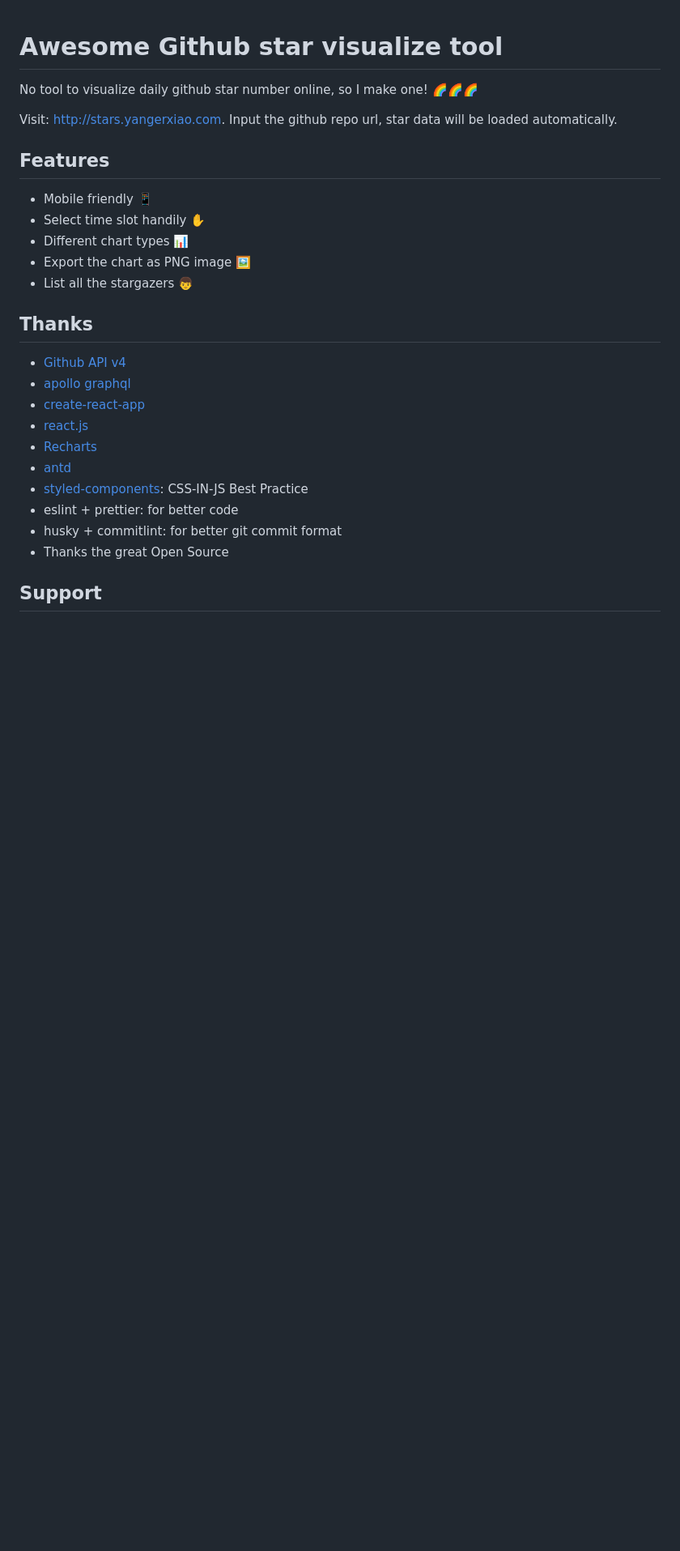
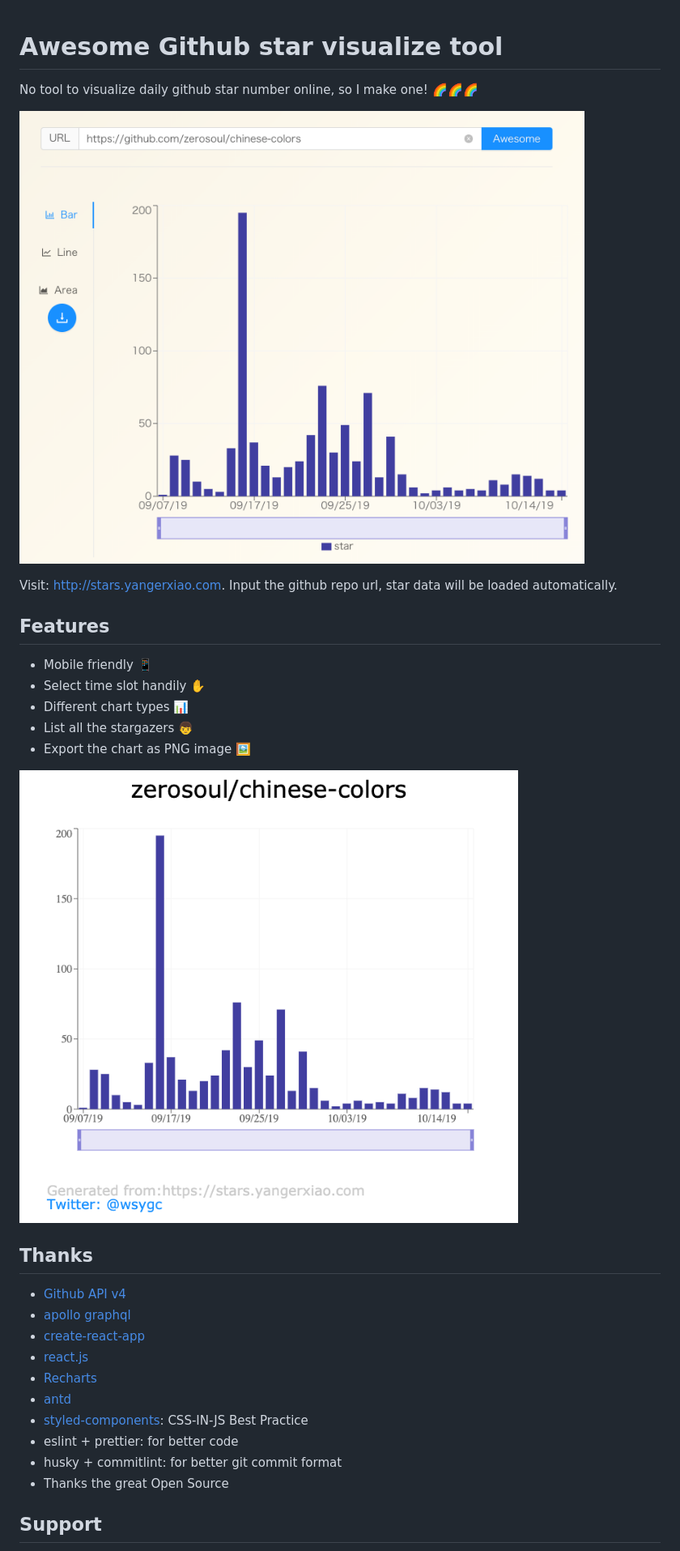
Before and after one commit to zerosoul/github-star-stats, a Markdown page: README.md, the part around the change. Shown at 81% size. Rendered like a GitHub page; pictures changed too: demo/loaded.png (added), demo/result.png (added); blank space fills up the shorter version.

```diff
--- a/README.md
+++ b/README.md
@@ -1,6 +1,8 @@
 # Awesome Github star visualize tool
 
 No tool to visualize daily github star number online, so I make one! 🌈🌈🌈
+
+![star data loaded](demo/loaded.png)
 
 Visit: [http://stars.yangerxiao.com](http://stars.yangerxiao.com). Input the github repo url, star data will be loaded automatically.
 
@@ -9,8 +11,10 @@ Visit: [http://stars.yangerxiao.com](http://stars.yangerxiao.com). Input the git
 - Mobile friendly 📱
 - Select time slot handily ✋
 - Different chart types 📊
+- List all the stargazers 👦
 - Export the chart as PNG image 🖼
-- List all the stargazers 👦
+
+![star data result](demo/result.png)
 
 ## Thanks
 
```
Also changed, not shown: README.zh.md (+8 -2 lines).
